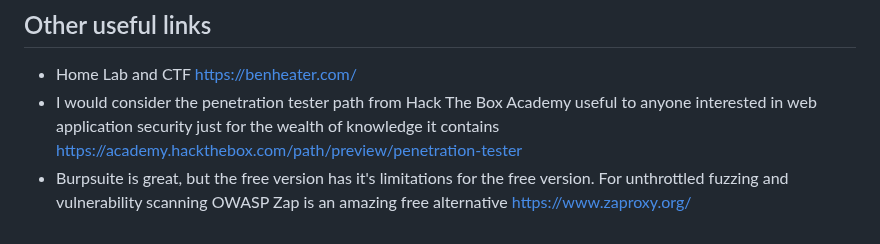
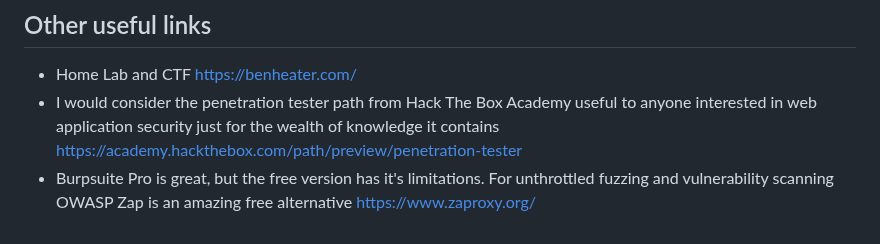
Before and after one commit to b1g-b33f/Web-app, a Markdown page: Beginner Resources.md, the part around the change. Drawn GitHub-style.

```diff
--- a/Beginner Resources.md
+++ b/Beginner Resources.md
@@ -74,4 +74,4 @@ Courses not listed in training because I think the cheaper courses listed are ju
 ## Other useful links
 - Home Lab and CTF https://benheater.com/
 - I would consider the penetration tester path from Hack The Box Academy useful to anyone interested in web application security just for the wealth of knowledge it contains https://academy.hackthebox.com/path/preview/penetration-tester
-- Burpsuite is great, but the free version has it's limitations for the free version. For unthrottled fuzzing and vulnerability scanning OWASP Zap is an amazing free alternative https://www.zaproxy.org/
+- Burpsuite Pro is great, but the free version has it's limitations. For unthrottled fuzzing and vulnerability scanning OWASP Zap is an amazing free alternative https://www.zaproxy.org/
```
